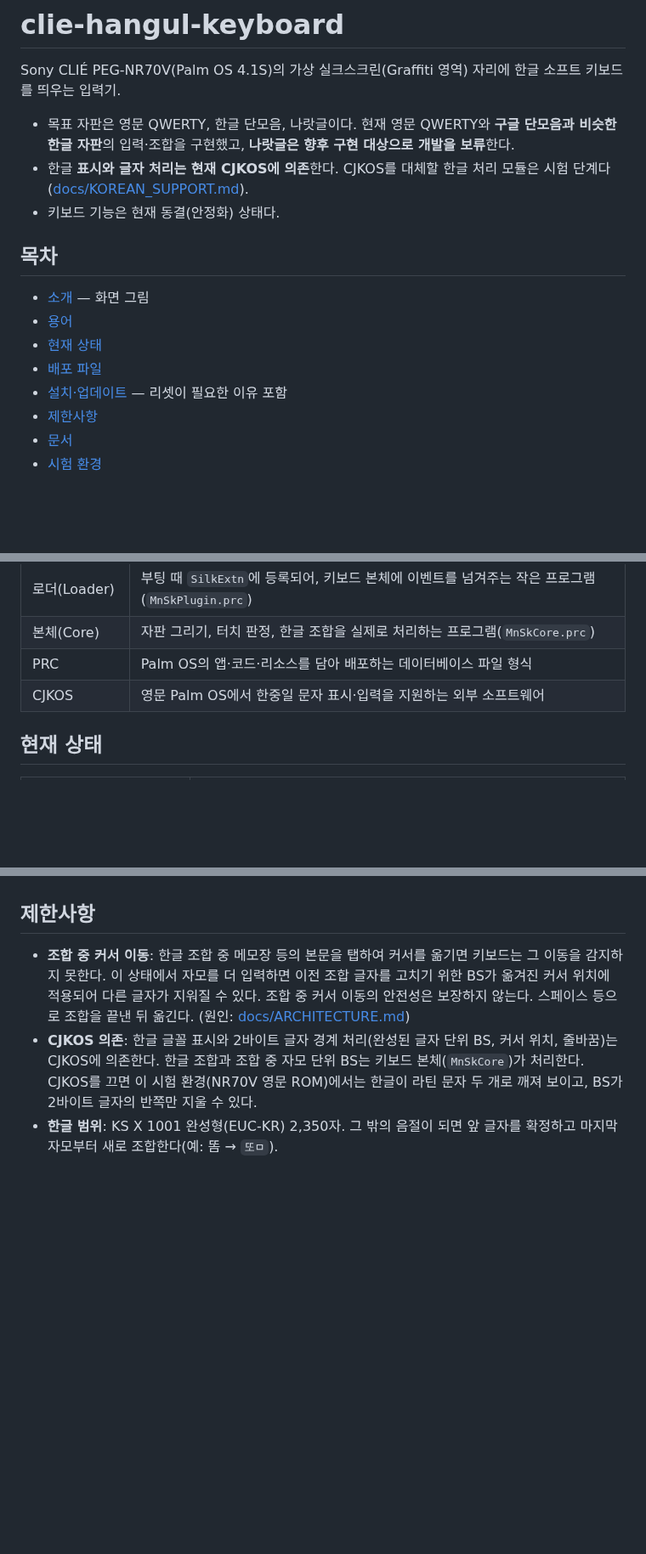
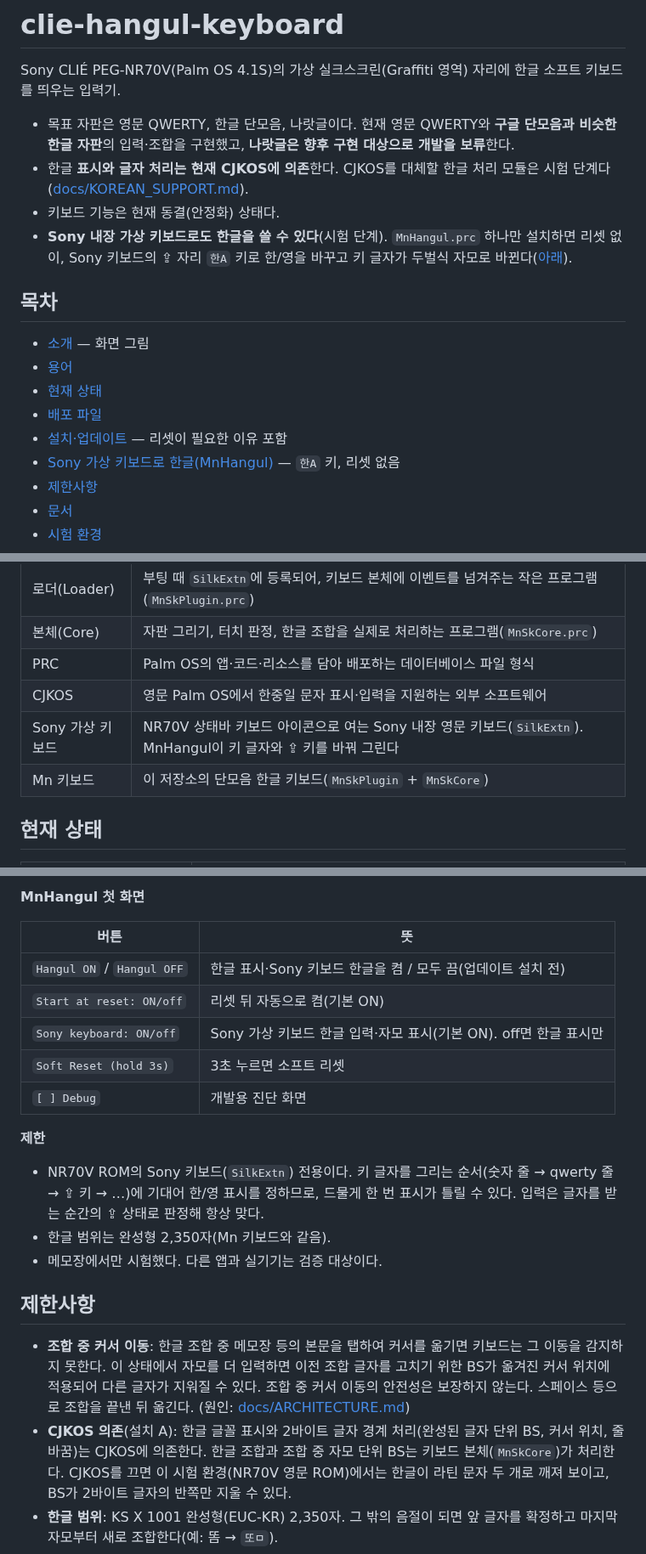
Before and after one commit to muns5965/clie-hangul-keyboard, a Markdown page: README.md, 3 parts joined by grey strips. Shown at 85% size. GitHub-like rendering; blank space fills up the shorter version.

```diff
--- a/README.md
+++ b/README.md
@@ -5,6 +5,7 @@ Sony CLIÉ PEG-NR70V(Palm OS 4.1S)의 가상 실크스크린(Graffiti 영역)
 - 목표 자판은 영문 QWERTY, 한글 단모음, 나랏글이다. 현재 영문 QWERTY와 **구글 단모음과 비슷한 한글 자판**의 입력·조합을 구현했고, **나랏글은 향후 구현 대상으로 개발을 보류**한다.
 - 한글 **표시와 글자 처리는 현재 CJKOS에 의존**한다. CJKOS를 대체할 한글 처리 모듈은 시험 단계다([docs/KOREAN_SUPPORT.md](docs/KOREAN_SUPPORT.md)).
 - 키보드 기능은 현재 동결(안정화) 상태다.
+- **Sony 내장 가상 키보드로도 한글을 쓸 수 있다**(시험 단계). `MnHangul.prc` 하나만 설치하면 리셋 없이, Sony 키보드의 ⇪ 자리 `한A` 키로 한/영을 바꾸고 키 글자가 두벌식 자모로 바뀐다([아래](#sony-가상-키보드로-한글mnhangul)).
 
 ## 목차
 
@@ -13,6 +14,7 @@ Sony CLIÉ PEG-NR70V(Palm OS 4.1S)의 가상 실크스크린(Graffiti 영역)
 - [현재 상태](#현재-상태)
 - [배포 파일](#배포-파일)
 - [설치·업데이트](#설치업데이트) — 리셋이 필요한 이유 포함
+- [Sony 가상 키보드로 한글(MnHangul)](#sony-가상-키보드로-한글mnhangul) — `한A` 키, 리셋 없음
 - [제한사항](#제한사항)
 - [문서](#문서)
 - [시험 환경](#시험-환경)
@@ -52,6 +54,8 @@ Sony CLIÉ PEG-NR70V(Palm OS 4.1S)의 가상 실크스크린(Graffiti 영역)
 | 본체(Core) | 자판 그리기, 터치 판정, 한글 조합을 실제로 처리하는 프로그램(`MnSkCore.prc`) |
 | PRC | Palm OS의 앱·코드·리소스를 담아 배포하는 데이터베이스 파일 형식 |
 | CJKOS | 영문 Palm OS에서 한중일 문자 표시·입력을 지원하는 외부 소프트웨어 |
+| Sony 가상 키보드 | NR70V 상태바 키보드 아이콘으로 여는 Sony 내장 영문 키보드(`SilkExtn`). MnHangul이 키 글자와 ⇪ 키를 바꿔 그린다 |
+| Mn 키보드 | 이 저장소의 단모음 한글 키보드(`MnSkPlugin` + `MnSkCore`) |
 
 ## 현재 상태
 
@@ -130,10 +153,25 @@ ClieDiag는 A·B 모두 선택이다. 업데이트는 A·B 공통:
+**MnHangul 첫 화면**
+
+| 버튼 | 뜻 |
+| --- | --- |
+| `Hangul ON` / `Hangul OFF` | 한글 표시·Sony 키보드 한글을 켬 / 모두 끔(업데이트 설치 전) |
+| `Start at reset: ON/off` | 리셋 뒤 자동으로 켬(기본 ON) |
+| `Sony keyboard: ON/off` | Sony 가상 키보드 한글 입력·자모 표시(기본 ON). off면 한글 표시만 |
+| `Soft Reset (hold 3s)` | 3초 누르면 소프트 리셋 |
+| `[ ] Debug` | 개발용 진단 화면 |
+
+**제한**
+
+- NR70V ROM의 Sony 키보드(`SilkExtn`) 전용이다. 키 글자를 그리는 순서(숫자 줄 → qwerty 줄 → ⇪ 키 → …)에 기대어 한/영 표시를 정하므로, 드물게 한 번 표시가 틀릴 수 있다. 입력은 글자를 받는 순간의 ⇪ 상태로 판정해 항상 맞다.
+- 한글 범위는 완성형 2,350자(Mn 키보드와 같음).
+- 메모장에서만 시험했다. 다른 앱과 실기기는 검증 대상이다.
 
 ## 제한사항
 
 - **조합 중 커서 이동**: 한글 조합 중 메모장 등의 본문을 탭하여 커서를 옮기면 키보드는 그 이동을 감지하지 못한다.
   이 상태에서 자모를 더 입력하면 이전 조합 글자를 고치기 위한 BS가 옮겨진 커서 위치에 적용되어 다른 글자가 지워질 수 있다.
   조합 중 커서 이동의 안전성은 보장하지 않는다. 스페이스 등으로 조합을 끝낸 뒤 옮긴다. (원인: [docs/ARCHITECTURE.md](docs/ARCHITECTURE.md))
-- **CJKOS 의존**: 한글 글꼴 표시와 2바이트 글자 경계 처리(완성된 글자 단위 BS, 커서 위치, 줄바꿈)는 CJKOS에 의존한다.
+- **CJKOS 의존**(설치 A): 한글 글꼴 표시와 2바이트 글자 경계 처리(완성된 글자 단위 BS, 커서 위치, 줄바꿈)는 CJKOS에 의존한다.
   한글 조합과 조합 중 자모 단위 BS는 키보드 본체(`MnSkCore`)가 처리한다. CJKOS를 끄면 이 시험 환경(NR70V 영문 ROM)에서는
   한글이 라틴 문자 두 개로 깨져 보이고, BS가 2바이트 글자의 반쪽만 지울 수 있다.
 - **한글 범위**: KS X 1001 완성형(EUC-KR) 2,350자. 그 밖의 음절이 되면 앞 글자를 확정하고 마지막 자모부터 새로 조합한다(예: 똠 → `또ㅁ`).
```
Also changed, not shown: other parts of README.md (+45 -26 lines), docs/images/06-sony-keyboard.png, docs/images/capture-sony-base.png, docs/images/capture-sony-shift.png, 1 other file.
